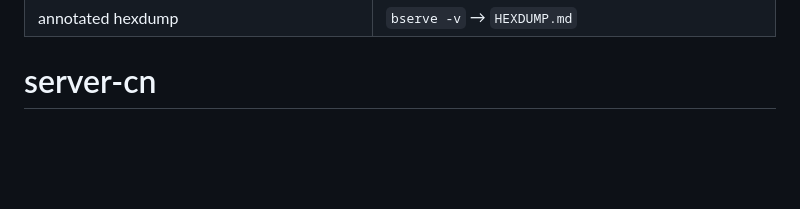
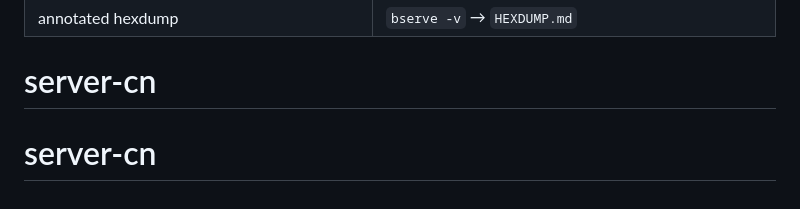
Before and after one commit to Naren456/server-cn, a Markdown page: README.md, the part around the change. GitHub-like rendering; blank space fills up the shorter version.

```diff
--- a/README.md
+++ b/README.md
@@ -85,3 +85,4 @@ destroys the framing, so it costs the connection (GOAWAY, then close).
 | unknown frame type MUST be skipped | SPEC §5; the final `else:` branch in `Conn.serve` |
 | annotated hexdump | `bserve -v` → `HEXDUMP.md` |
 # server-cn
+# server-cn
```
